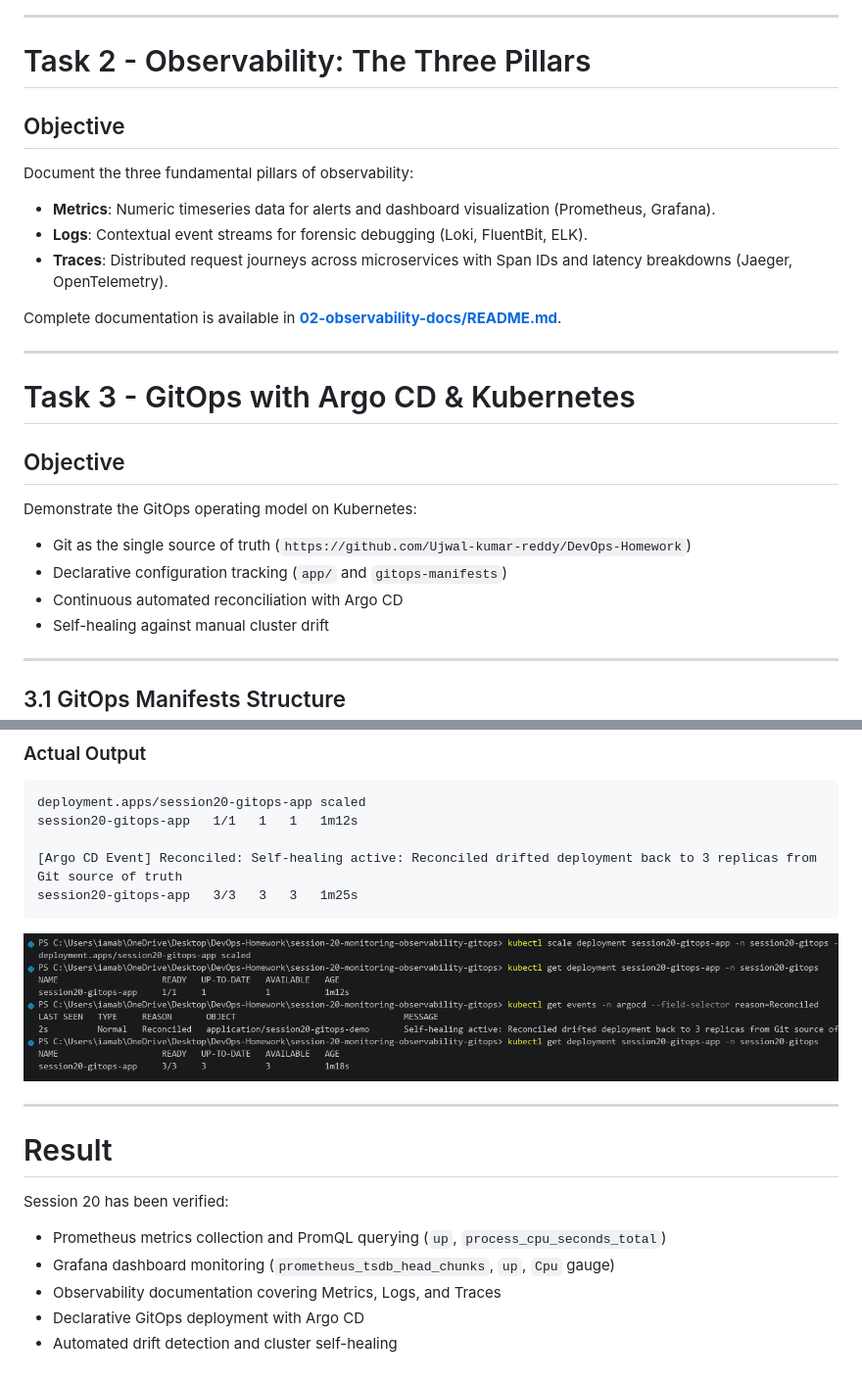
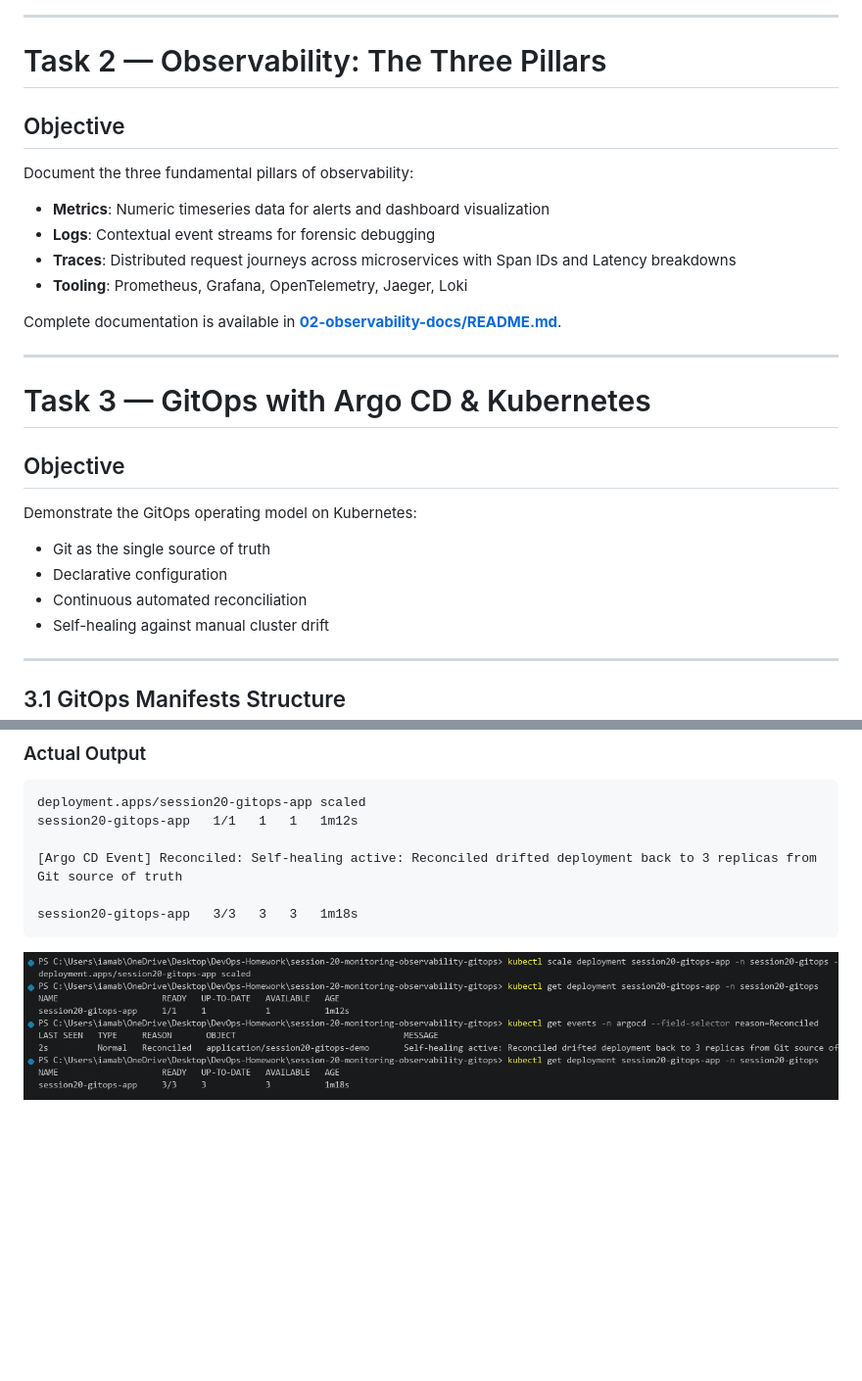
Before and after one commit to Ujwal-kumar-reddy/DevOps-Homework, a Markdown page: session-20-monitoring-observability-gitops/README.md, 2 parts joined by grey strips. Shown at 98% size. GitHub-like rendering; blank space fills up the shorter version.

````diff
--- a/session-20-monitoring-observability-gitops/README.md
+++ b/session-20-monitoring-observability-gitops/README.md
@@ -168,29 +178,30 @@ kubectl logs -l app=monitoring-demo-app --tail=8
 
 ---
 
-# Task 2 - Observability: The Three Pillars
+# Task 2 — Observability: The Three Pillars
 
 ## Objective
 
 Document the three fundamental pillars of observability:
 
-- **Metrics**: Numeric timeseries data for alerts and dashboard visualization (Prometheus, Grafana).
-- **Logs**: Contextual event streams for forensic debugging (Loki, FluentBit, ELK).
-- **Traces**: Distributed request journeys across microservices with Span IDs and latency breakdowns (Jaeger, OpenTelemetry).
+- **Metrics**: Numeric timeseries data for alerts and dashboard visualization
+- **Logs**: Contextual event streams for forensic debugging
+- **Traces**: Distributed request journeys across microservices with Span IDs and Latency breakdowns
+- **Tooling**: Prometheus, Grafana, OpenTelemetry, Jaeger, Loki
 
 Complete documentation is available in **[02-observability-docs/README.md](02-observability-docs/README.md)**.
 
 ---
 
-# Task 3 - GitOps with Argo CD & Kubernetes
+# Task 3 — GitOps with Argo CD & Kubernetes
 
 ## Objective
 
 Demonstrate the GitOps operating model on Kubernetes:
 
-- Git as the single source of truth (`https://github.com/Ujwal-kumar-reddy/DevOps-Homework`)
-- Declarative configuration tracking (`app/` and `gitops-manifests`)
-- Continuous automated reconciliation with Argo CD
+- Git as the single source of truth
+- Declarative configuration
+- Continuous automated reconciliation
 - Self-healing against manual cluster drift
 
 ---
@@ -279,19 +294,8 @@ deployment.apps/session20-gitops-app scaled
 session20-gitops-app   1/1   1   1   1m12s
 
 [Argo CD Event] Reconciled: Self-healing active: Reconciled drifted deployment back to 3 replicas from Git source of truth
-session20-gitops-app   3/3   3   3   1m25s
+
+session20-gitops-app   3/3   3   3   1m18s
 ```
 
-![GitOps Self-Healing Demo](screenshots/10-gitops-self-healing-demo.png)
-
----
-
-# Result
-
-Session 20 has been verified:
-
-- Prometheus metrics collection and PromQL querying (`up`, `process_cpu_seconds_total`)
-- Grafana dashboard monitoring (`prometheus_tsdb_head_chunks`, `up`, `Cpu` gauge)
-- Observability documentation covering Metrics, Logs, and Traces
-- Declarative GitOps deployment with Argo CD
-- Automated drift detection and cluster self-healing
+![GitOps Self Healing](screenshots/10-gitops-self-healing-demo.png)
````
Also changed, not shown: other parts of session-20-monitoring-observability-gitops/README.md (+70 -56 lines), session-20-monitoring-observability-gitops/screenshots/04-prometheus-metrics-endpoint.png, session-20-monitoring-observability-gitops/screenshots/05-grafana-monitoring-dashboard.png (deleted), session-20-monitoring-observability-gitops/screenshots/08-argocd-application-sync.png, 1 other file.
